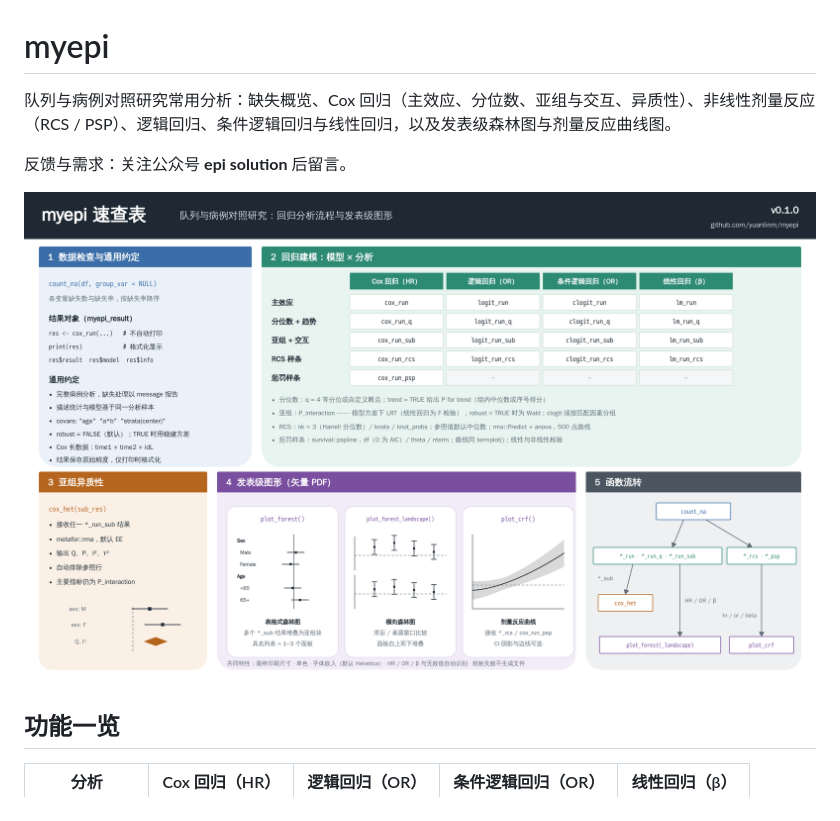
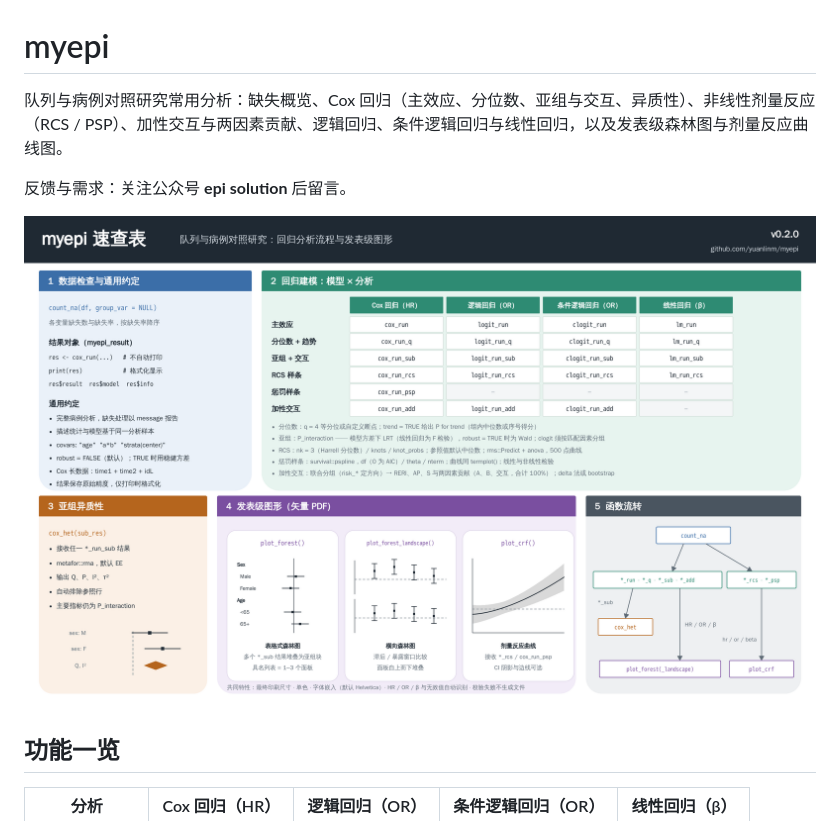
Before and after one commit to yuanlinm/myepi, a Markdown page: README.md, the part around the change. Drawn GitHub-style; pictures changed too: cheatsheets/cheatsheet_v0.1.0.png (deleted), cheatsheets/cheatsheet_v0.2.0.png (added).

```diff
--- a/README.md
+++ b/README.md
@@ -1,10 +1,10 @@
 # myepi
 
-队列与病例对照研究常用分析：缺失概览、Cox 回归（主效应、分位数、亚组与交互、异质性）、非线性剂量反应（RCS / PSP）、逻辑回归、条件逻辑回归与线性回归，以及发表级森林图与剂量反应曲线图。
+队列与病例对照研究常用分析：缺失概览、Cox 回归（主效应、分位数、亚组与交互、异质性）、非线性剂量反应（RCS / PSP）、加性交互与两因素贡献、逻辑回归、条件逻辑回归与线性回归，以及发表级森林图与剂量反应曲线图。
 
 反馈与需求：关注公众号 **epi solution** 后留言。
 
-![myepi 速查表](cheatsheets/cheatsheet_v0.1.0.png)
+![myepi 速查表](cheatsheets/cheatsheet_v0.2.0.png)
 
 ## 功能一览
 
```
Also changed, not shown: NEWS.md (+13 -0 lines), 2 other files.
